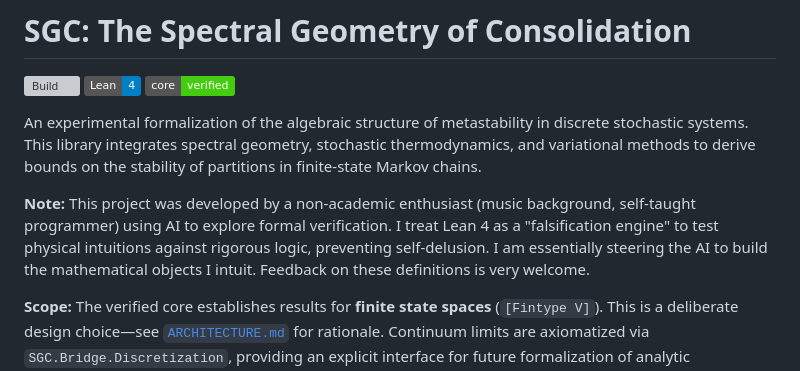
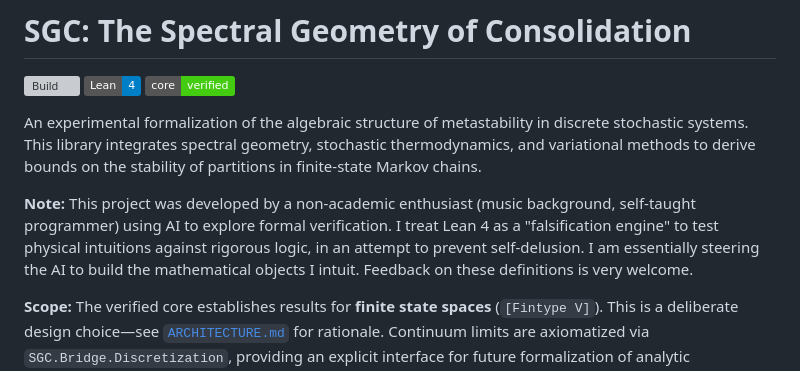
Before and after one commit to JasonShroyer/sgc-lean, a Markdown page: README.md, the part around the change. Drawn GitHub-style; badges without logos; grey boxes are pictures that could not be loaded.

Commit message:
docs: fine tuning readme

```diff
--- a/README.md
+++ b/README.md
@@ -6,7 +6,7 @@
 
 An experimental formalization of the algebraic structure of metastability in discrete stochastic systems. This library integrates spectral geometry, stochastic thermodynamics, and variational methods to derive bounds on the stability of partitions in finite-state Markov chains.
 
-**Note:** This project was developed by a non-academic enthusiast (music background, self-taught programmer) using AI to explore formal verification. I treat Lean 4 as a "falsification engine" to test physical intuitions against rigorous logic, preventing self-delusion. I am essentially steering the AI to build the mathematical objects I intuit. Feedback on these definitions is very welcome.
+**Note:** This project was developed by a non-academic enthusiast (music background, self-taught programmer) using AI to explore formal verification. I treat Lean 4 as a "falsification engine" to test physical intuitions against rigorous logic, in an attempt to prevent self-delusion. I am essentially steering the AI to build the mathematical objects I intuit. Feedback on these definitions is very welcome.
 
 **Scope:** The verified core establishes results for **finite state spaces** (`[Fintype V]`). This is a deliberate design choice—see [`ARCHITECTURE.md`](ARCHITECTURE.md) for rationale. Continuum limits are axiomatized via `SGC.Bridge.Discretization`, providing an explicit interface for future formalization of analytic convergence results.
 
```
